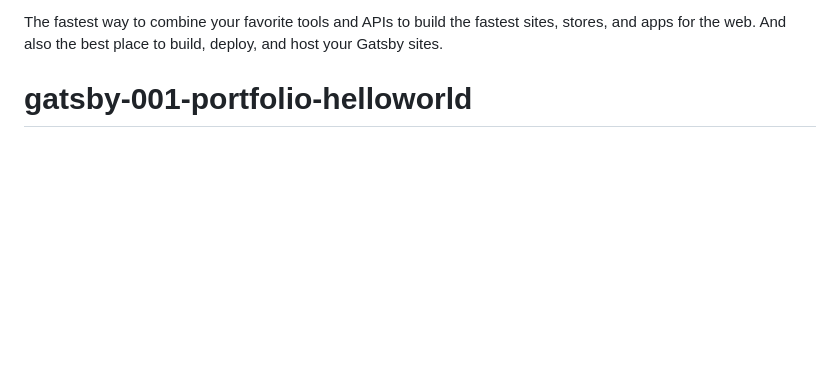
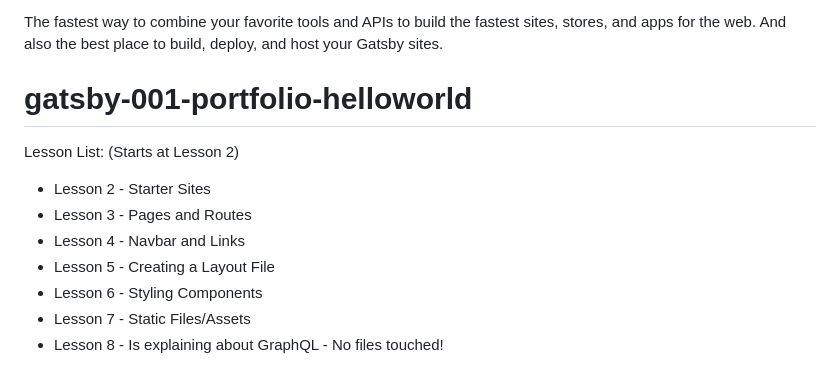
Before and after one commit to irubioph/gatsby-001-portfolio-helloworld, a Markdown page: README.md, the part around the change. GitHub-like rendering; blank space fills up the shorter version.

Commit message:
Lesson-8-Content-Mesh-and-GraphQL

```diff
--- a/README.md
+++ b/README.md
@@ -98,3 +98,16 @@ The fastest way to combine your favorite tools and APIs to build the fastest sit
 
 <!-- AUTO-GENERATED-CONTENT:END -->
 # gatsby-001-portfolio-helloworld
+
+
+
+Lesson List:
+(Starts at Lesson 2)
+
+* Lesson 2 - Starter Sites
+* Lesson 3 - Pages and Routes
+* Lesson 4 - Navbar and Links
+* Lesson 5 - Creating a Layout File
+* Lesson 6 - Styling Components
+* Lesson 7 - Static Files/Assets
+* Lesson 8 - Is explaining about GraphQL - No files touched!
```
